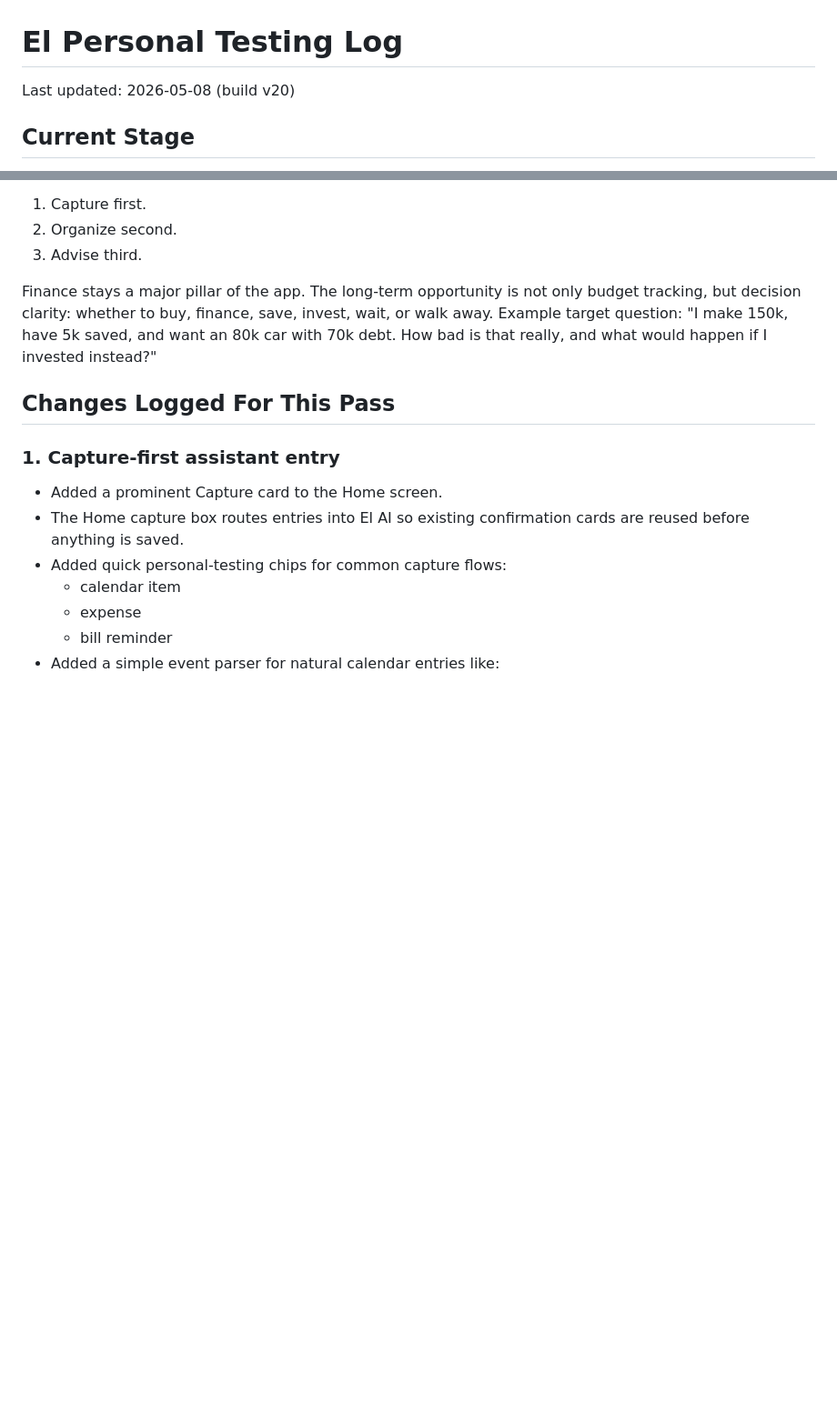
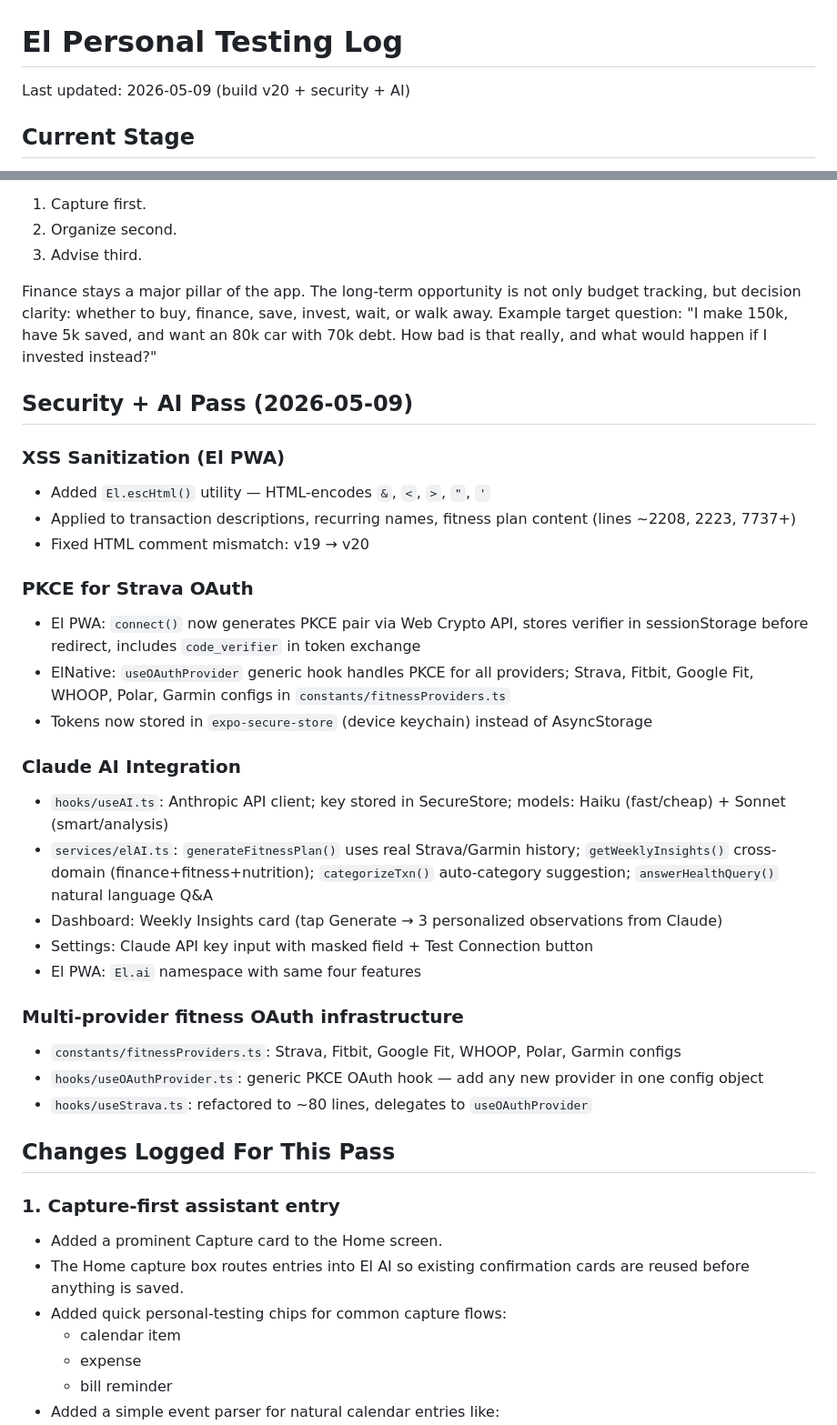
Before and after one commit to EddieTorresi/El, a Markdown page: docs/PERSONAL_TESTING_LOG.md, 2 parts joined by grey strips. Shown at 91% size. GitHub-like rendering; blank space fills up the shorter version.

Commit message:
docs: update testing log — security pass + AI integration

```diff
--- a/docs/PERSONAL_TESTING_LOG.md
+++ b/docs/PERSONAL_TESTING_LOG.md
@@ -1,6 +1,6 @@
 # El Personal Testing Log
 
-Last updated: 2026-05-08 (build v20)
+Last updated: 2026-05-09 (build v20 + security + AI)
 
 ## Current Stage
 
@@ -15,6 +15,30 @@ El should give clarity to people who are unorganized, overwhelmed, or normally b
 3. Advise third.
 
 Finance stays a major pillar of the app. The long-term opportunity is not only budget tracking, but decision clarity: whether to buy, finance, save, invest, wait, or walk away. Example target question: "I make 150k, have 5k saved, and want an 80k car with 70k debt. How bad is that really, and what would happen if I invested instead?"
+
+## Security + AI Pass (2026-05-09)
+
+### XSS Sanitization (El PWA)
+- Added `El.escHtml()` utility — HTML-encodes `&`, `<`, `>`, `"`, `'`
+- Applied to transaction descriptions, recurring names, fitness plan content (lines ~2208, 2223, 7737+)
+- Fixed HTML comment mismatch: v19 → v20
+
+### PKCE for Strava OAuth
+- El PWA: `connect()` now generates PKCE pair via Web Crypto API, stores verifier in sessionStorage before redirect, includes `code_verifier` in token exchange
+- ElNative: `useOAuthProvider` generic hook handles PKCE for all providers; Strava, Fitbit, Google Fit, WHOOP, Polar, Garmin configs in `constants/fitnessProviders.ts`
+- Tokens now stored in `expo-secure-store` (device keychain) instead of AsyncStorage
+
+### Claude AI Integration
+- `hooks/useAI.ts`: Anthropic API client; key stored in SecureStore; models: Haiku (fast/cheap) + Sonnet (smart/analysis)
+- `services/elAI.ts`: `generateFitnessPlan()` uses real Strava/Garmin history; `getWeeklyInsights()` cross-domain (finance+fitness+nutrition); `categorizeTxn()` auto-category suggestion; `answerHealthQuery()` natural language Q&A
+- Dashboard: Weekly Insights card (tap Generate → 3 personalized observations from Claude)
+- Settings: Claude API key input with masked field + Test Connection button
+- El PWA: `El.ai` namespace with same four features
+
+### Multi-provider fitness OAuth infrastructure
+- `constants/fitnessProviders.ts`: Strava, Fitbit, Google Fit, WHOOP, Polar, Garmin configs
+- `hooks/useOAuthProvider.ts`: generic PKCE OAuth hook — add any new provider in one config object
+- `hooks/useStrava.ts`: refactored to ~80 lines, delegates to `useOAuthProvider`
 
 ## Changes Logged For This Pass
 
```
